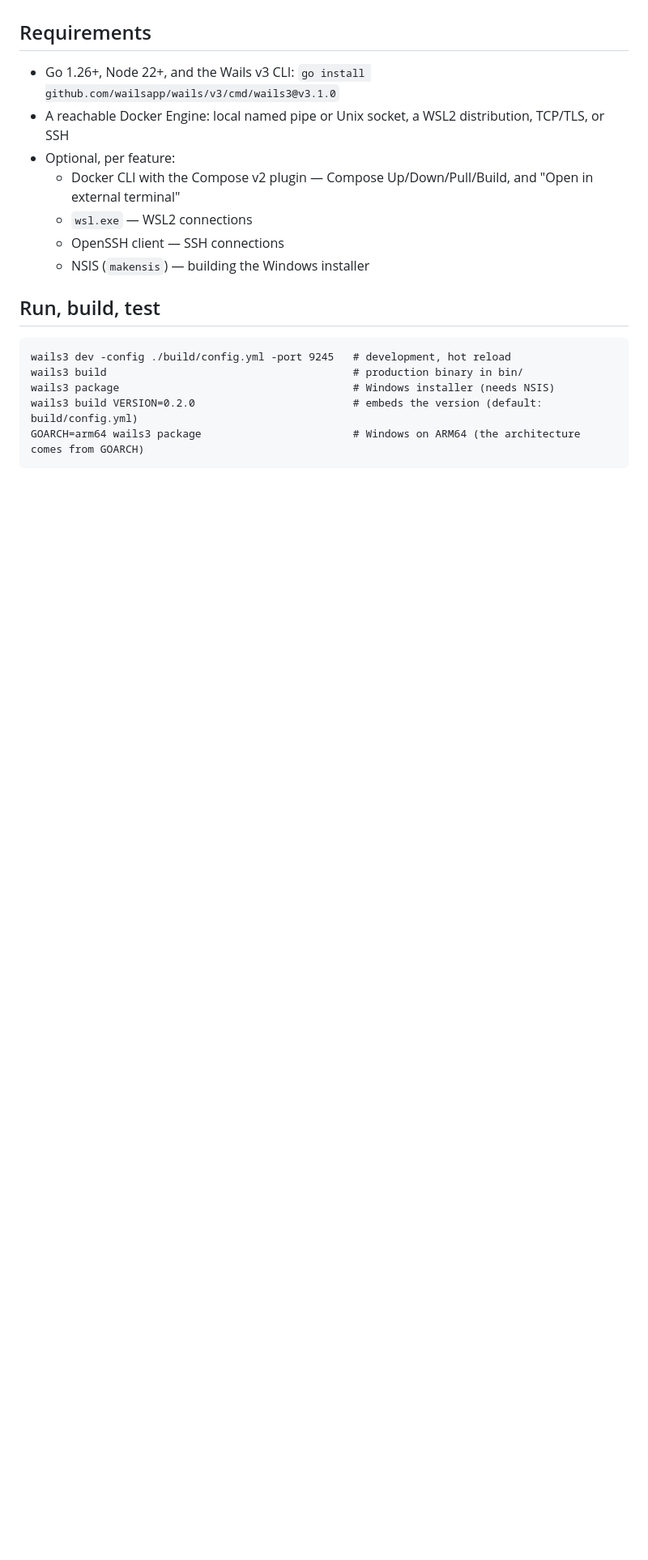
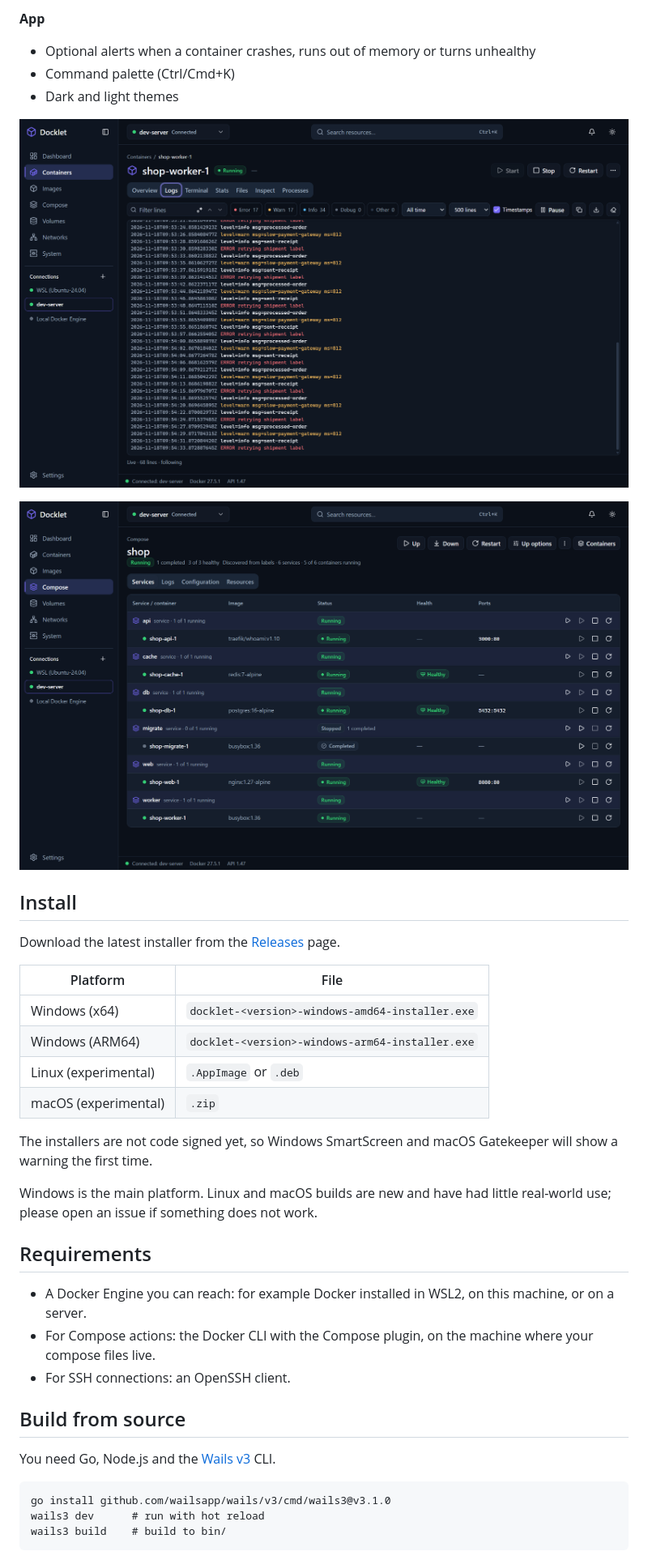
Before and after one commit to koderi-dp/docklet, a Markdown page: README.md, the part around one of its changes. Shown at 81% size. Rendered like a GitHub page; pictures changed too: docs/screenshots/compose.png (added), docs/screenshots/logs.png (added); blank space fills up the shorter version.

````diff
--- a/README.md
+++ b/README.md
@@ -4,21 +39,40 @@ A desktop client for **existing** Docker Engines, built with Wails v3, Go, React
+**App**
+- Optional alerts when a container crashes, runs out of memory or turns unhealthy
+- Command palette (Ctrl/Cmd+K)
+- Dark and light themes
+
+![Live logs with level filters](docs/screenshots/logs.png)
+
+![A Compose project](docs/screenshots/compose.png)
+
+## Install
+
+Download the latest installer from the [Releases](https://github.com/koderi-dp/docklet/releases) page.
+
+| Platform | File |
+|---|---|
+| Windows (x64) | `docklet-<version>-windows-amd64-installer.exe` |
+| Windows (ARM64) | `docklet-<version>-windows-arm64-installer.exe` |
+| Linux (experimental) | `.AppImage` or `.deb` |
+| macOS (experimental) | `.zip` |
+
+The installers are not code signed yet, so Windows SmartScreen and macOS Gatekeeper will show a warning the first time.
+
+Windows is the main platform. Linux and macOS builds are new and have had little real-world use; please open an issue if something does not work.
 
 ## Requirements
 
-- Go 1.26+, Node 22+, and the Wails v3 CLI: `go install github.com/wailsapp/wails/v3/cmd/wails3@v3.1.0`
-- A reachable Docker Engine: local named pipe or Unix socket, a WSL2 distribution, TCP/TLS, or SSH
-- Optional, per feature:
-  - Docker CLI with the Compose v2 plugin — Compose Up/Down/Pull/Build, and "Open in external terminal"
-  - `wsl.exe` — WSL2 connections
-  - OpenSSH client — SSH connections
-  - NSIS (`makensis`) — building the Windows installer
+- A Docker Engine you can reach: for example Docker installed in WSL2, on this machine, or on a server.
+- For Compose actions: the Docker CLI with the Compose plugin, on the machine where your compose files live.
+- For SSH connections: an OpenSSH client.
 
-## Run, build, test
+## Build from source
+
+You need Go, Node.js and the [Wails v3](https://v3.wails.io) CLI.
 
 ```
-wails3 dev -config ./build/config.yml -port 9245   # development, hot reload
-wails3 build                                       # production binary in bin/
-wails3 package                                     # Windows installer (needs NSIS)
-wails3 build VERSION=0.2.0                         # embeds the version (default: build/config.yml)
-GOARCH=arm64 wails3 package                        # Windows on ARM64 (the architecture comes from GOARCH)
+go install github.com/wailsapp/wails/v3/cmd/wails3@v3.1.0
+wails3 dev      # run with hot reload
+wails3 build    # build to bin/
 ```
 
````
Also changed, not shown: other parts of README.md (+40 -93 lines), docs/DEVELOPMENT.md (added, +92 -0 lines), docs/screenshots$1.png (added), docs/screenshots/containers.png (added), 3 other files.
